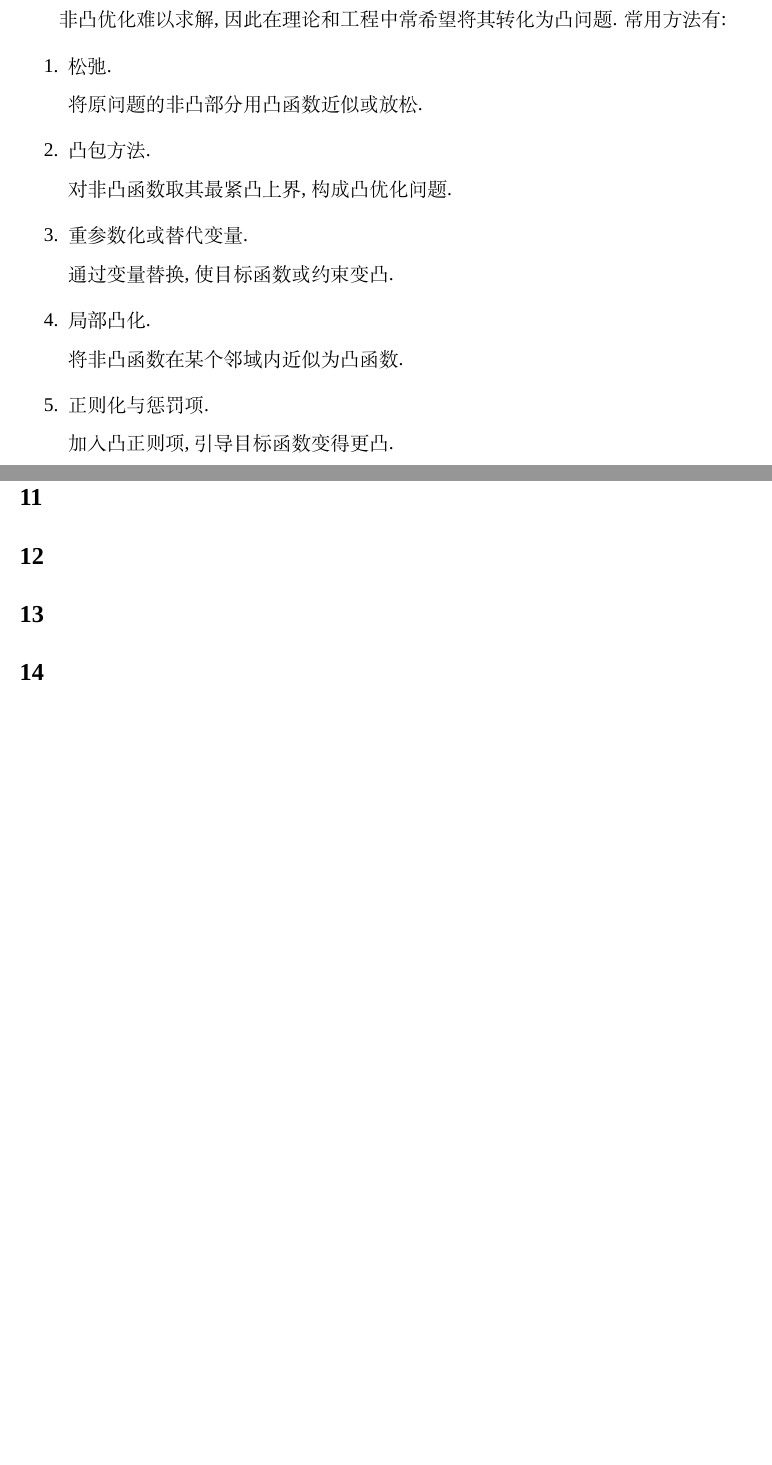
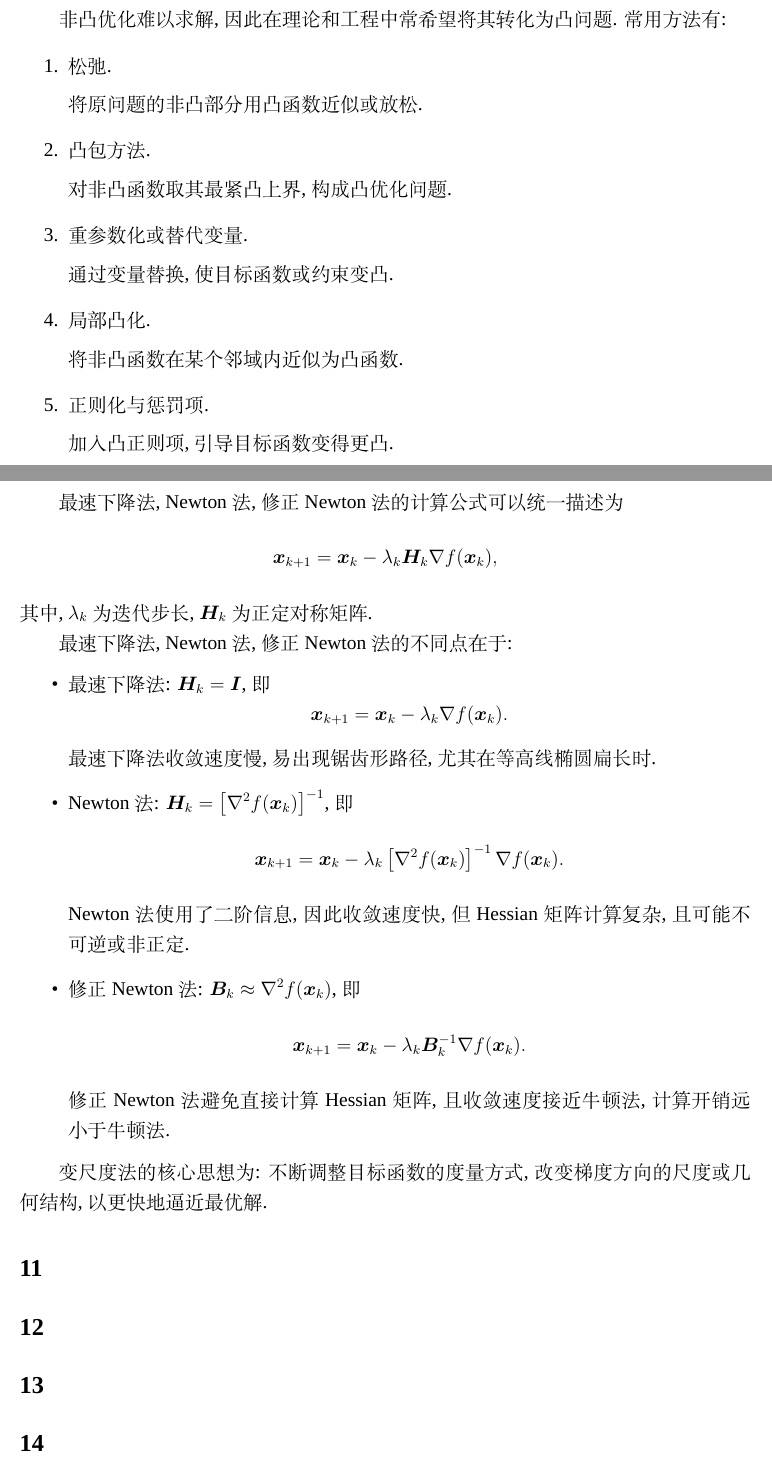
Before and after one commit to ikaroinory/convex-opt, a LaTeX problem sheet (homework/homework2/latex/homework2.tex, which reads homework/homework2/latex/answers/10.tex): two parts of pages 3 and 4 of 5 before the commit and two parts of pages 3 and 4 of 6 after it, joined at a grey line, cut so that both start at the same text, the shorter picture padded with empty space. Compiled offline with XeLaTeX; a missing font is replaced by an installed copy or a similar font.

Commit message:
feat: 添加作业2第10题的答案

```diff
--- a/homework/homework2/latex/answers/10.tex
+++ b/homework/homework2/latex/answers/10.tex
@@ -1 +1,30 @@
 \section*{10}
+
+最速下降法, Newton法, 修正Newton法的计算公式可以统一描述为
+\begin{equation*}
+    \bm{x}_{k+1}=\bm{x}_k-\lambda_k\bm{H}_k\nabla f(\bm{x}_k),
+\end{equation*}
+其中, $\lambda_k$为迭代步长, $\bm{H}_k$为正定对称矩阵.
+
+最速下降法, Newton法, 修正Newton法的不同点在于:
+\begin{itemize}
+    \item 最速下降法: $\bm{H}_k=\bm{I}$, 即
+        \begin{equation*}
+            \bm{x}_{k+1}=\bm{x}_k-\lambda_k\nabla f(\bm{x}_k).
+        \end{equation*}
+        最速下降法收敛速度慢, 易出现锯齿形路径, 尤其在等高线椭圆扁长时.
+
+    \item Newton法: $\bm{H}_k=\left[\nabla^2 f(\bm{x}_k)\right]^{-1}$, 即
+        \begin{equation*}
+            \bm{x}_{k+1}=\bm{x}_k-\lambda_k\left[\nabla^2 f(\bm{x}_k)\right]^{-1}\nabla f(\bm{x}_k).
+        \end{equation*}
+        Newton法使用了二阶信息, 因此收敛速度快, 但Hessian矩阵计算复杂, 且可能不可逆或非正定.
+
+    \item 修正Newton法: $\bm{B}_k\approx\nabla^2 f(\bm{x}_k)$, 即
+        \begin{equation*}
+            \bm{x}_{k+1}=\bm{x}_k-\lambda_k\bm{B}_k^{-1}\nabla f(\bm{x}_k).
+        \end{equation*}
+        修正Newton法避免直接计算Hessian矩阵, 且收敛速度接近牛顿法, 计算开销远小于牛顿法.
+\end{itemize}
+
+变尺度法的核心思想为: 不断调整目标函数的度量方式, 改变梯度方向的尺度或几何结构, 以更快地逼近最优解.
```
